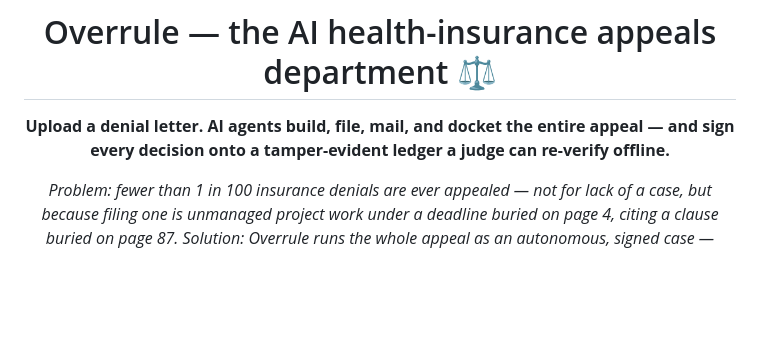
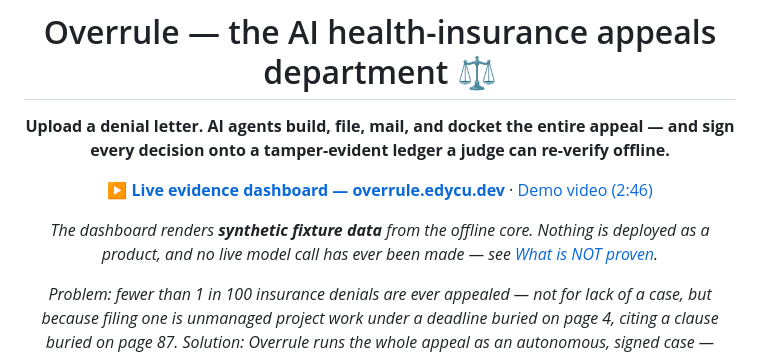
Before and after one commit to edycutjong/overrule, a Markdown page: README.md, the part around the change. Drawn GitHub-style; blank space fills up the shorter version.

Commit message:
docs(readme): route judges to the live dashboard and the demo video
Neither was linked from the repo. Adds both, with the fixture-data and
nothing-deployed caveat inline so the link cannot oversell what it opens.

```diff
--- a/README.md
+++ b/README.md
@@ -3,6 +3,10 @@
 # Overrule — the AI health-insurance appeals department ⚖️
 
 **Upload a denial letter. AI agents build, file, mail, and docket the entire appeal — and sign every decision onto a tamper-evident ledger a judge can re-verify offline.**
+
+**[▶ Live evidence dashboard — overrule.edycu.dev](https://overrule.edycu.dev)** · [Demo video (2:46)](https://youtu.be/nAW5Se6mFy4)
+
+*The dashboard renders **synthetic fixture data** from the offline core. Nothing is deployed as a product, and no live model call has ever been made — see [What is NOT proven](./DEMO.md#what-is-not-proven-here).*
 
 *Problem: fewer than 1 in 100 insurance denials are ever appealed — not for lack of a case, but because filing one is unmanaged project work under a deadline buried on page 4, citing a clause buried on page 87.*
 *Solution: Overrule runs the whole appeal as an autonomous, signed case — triage → evidence → strategy → clause-cited draft → **fail-closed** citation check → certified mail + docket.*
```
